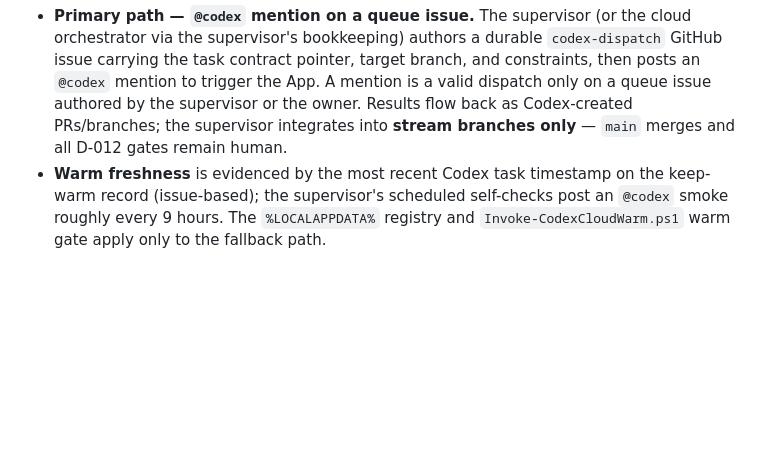
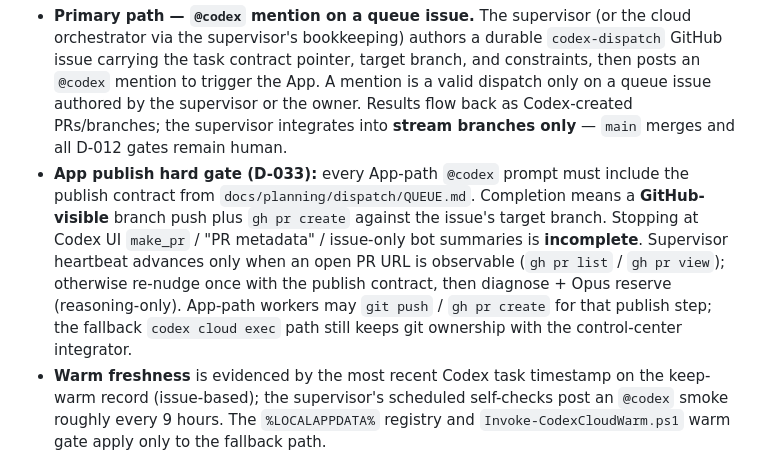
Before and after one commit to nathanielecon/ContinuityOps, a Markdown page: AGENTS.md, the part around the change. Rendered like a GitHub page; blank space fills up the shorter version.

```diff
--- a/AGENTS.md
+++ b/AGENTS.md
@@ -88,6 +88,16 @@ Dispatch runs through the Codex GitHub App, triggered by the cloud supervisor
   supervisor or the owner. Results flow back as Codex-created PRs/branches;
   the supervisor integrates into **stream branches only** — `main` merges and
   all D-012 gates remain human.
+- **App publish hard gate (D-033):** every App-path `@codex` prompt must include
+  the publish contract from `docs/planning/dispatch/QUEUE.md`. Completion means
+  a **GitHub-visible** branch push plus `gh pr create` against the issue's
+  target branch. Stopping at Codex UI `make_pr` / "PR metadata" / issue-only
+  bot summaries is **incomplete**. Supervisor heartbeat advances only when an
+  open PR URL is observable (`gh pr list` / `gh pr view`); otherwise re-nudge
+  once with the publish contract, then diagnose + Opus reserve (reasoning-only).
+  App-path workers may `git push` / `gh pr create` for that publish step; the
+  fallback `codex cloud exec` path still keeps git ownership with the
+  control-center integrator.
 - **Warm freshness** is evidenced by the most recent Codex task timestamp on
   the keep-warm record (issue-based); the supervisor's scheduled self-checks
   post an `@codex` smoke roughly every 9 hours. The `%LOCALAPPDATA%` registry
```
Also changed, not shown: OPERATING_STATE.md (+7 -6 lines), 1 other file.
